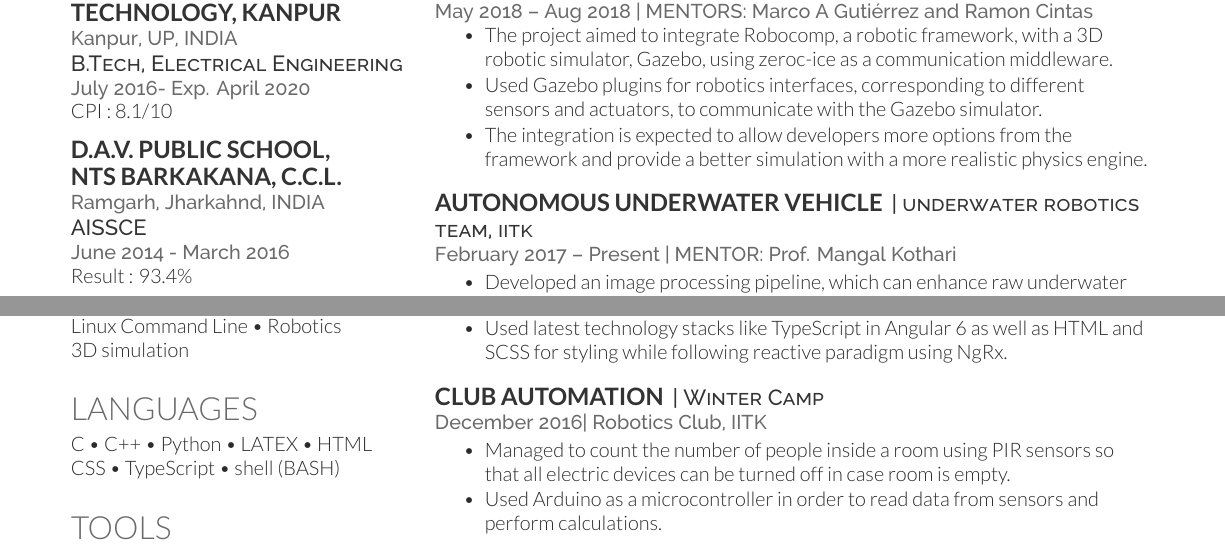
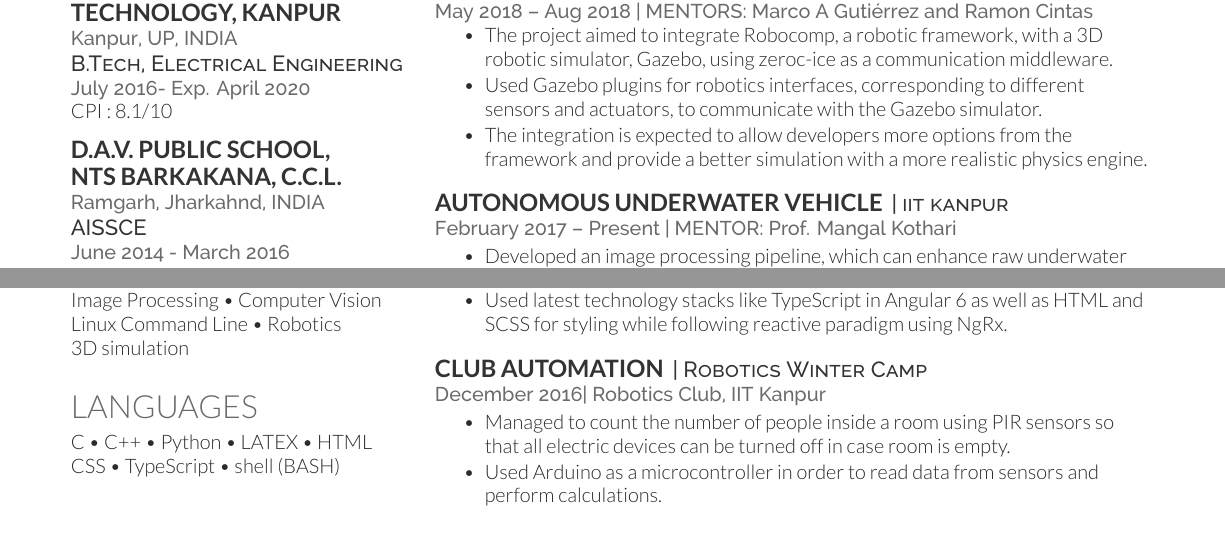
Before and after one commit to ksakash/resume, a LaTeX CV (resume_3.tex): two parts of the page, joined at a grey line, cut so that both start at the same text. The pictures show the PDF file resume_3.pdf that the author committed with the source.

Commit message:
resumes updated

```diff
--- a/resume_3.tex
+++ b/resume_3.tex
@@ -167,7 +167,7 @@ Tensorflow \textbullet{} Keras \textbullet{} GNU octave
 \sectionsep
 
 \runsubsection{Autonomous Underwater Vehicle}
-\descript{| underwater robotics team, iitk }
+\descript{| iit kanpur }
 \location{February 2017 – Present | MENTOR: Prof. Mangal Kothari}
 \begin{tightemize}
 \item Developed an \href{https://github.com/ksakash/auv2017-1/blob/IP/task_handler_layer/ip.md}{image processing pipeline}, which can enhance raw underwater images coming from a live video stream through a camera and get essential information about objects present before the robot.
@@ -177,8 +177,8 @@ Tensorflow \textbullet{} Keras \textbullet{} GNU octave
 \end{tightemize}
 \sectionsep
 
-\runsubsection{TIC-TAC-TOE}
-\descript{| Reinforcement Learning }
+\runsubsection{TIC-TAC-TOE ( Reinforcement Learning )}
+\descript{| iit kanpur}
 \location{November 2017 - April 2018| \href{http://home.iitk.ac.in/~nsrivast/}{Prof. Nisheeth Srivastava}}
 \begin{tightemize}
 \item The project aimed to help an artificial agent learn to play tic-tac-toe game with the help of a  reinforcement learning algorithm called Temporal Difference Learning.
@@ -196,8 +196,8 @@ Tensorflow \textbullet{} Keras \textbullet{} GNU octave
 \sectionsep
 
 \runsubsection{CLUB AUTOMATION}
-\descript{| Winter Camp }
-\location{December 2016| Robotics Club, IITK}
+\descript{| Robotics Winter Camp }
+\location{December 2016| Robotics Club, IIT Kanpur}
 \begin{tightemize}
 \item Managed to count the number of people inside a room using PIR sensors so that all electric devices can be turned off in case room is empty.
 \item Used Arduino as a microcontroller in order to read data from sensors and perform  calculations.
```
Also changed, not shown: resume_1.tex (+5 -5 lines), resume_2.tex (+5 -5 lines), resume_1.pdf, resume_2.pdf, resume_3.pdf.
